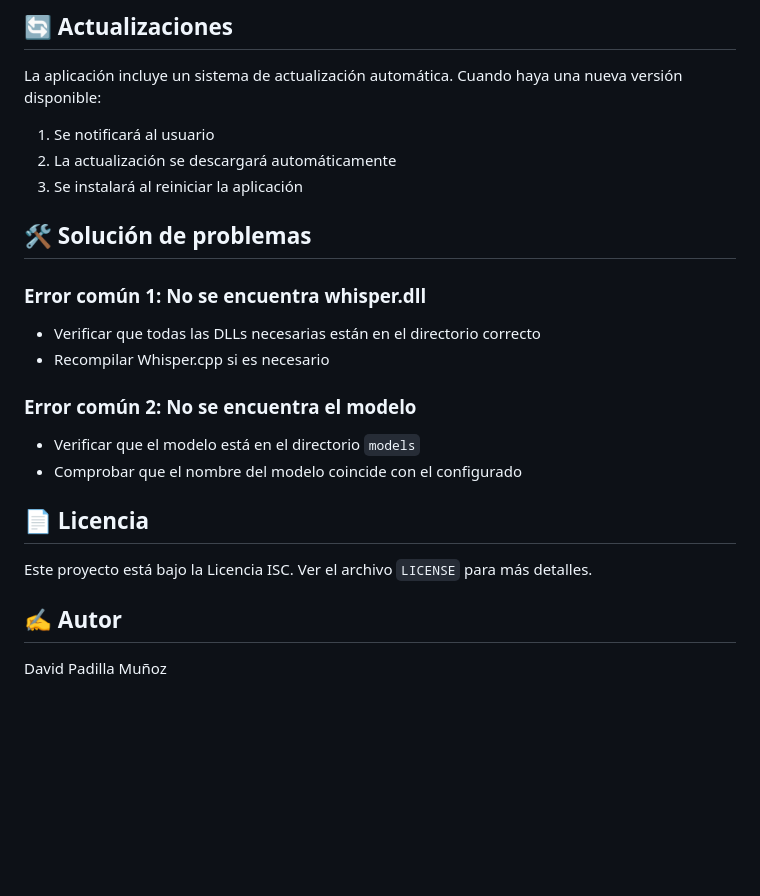
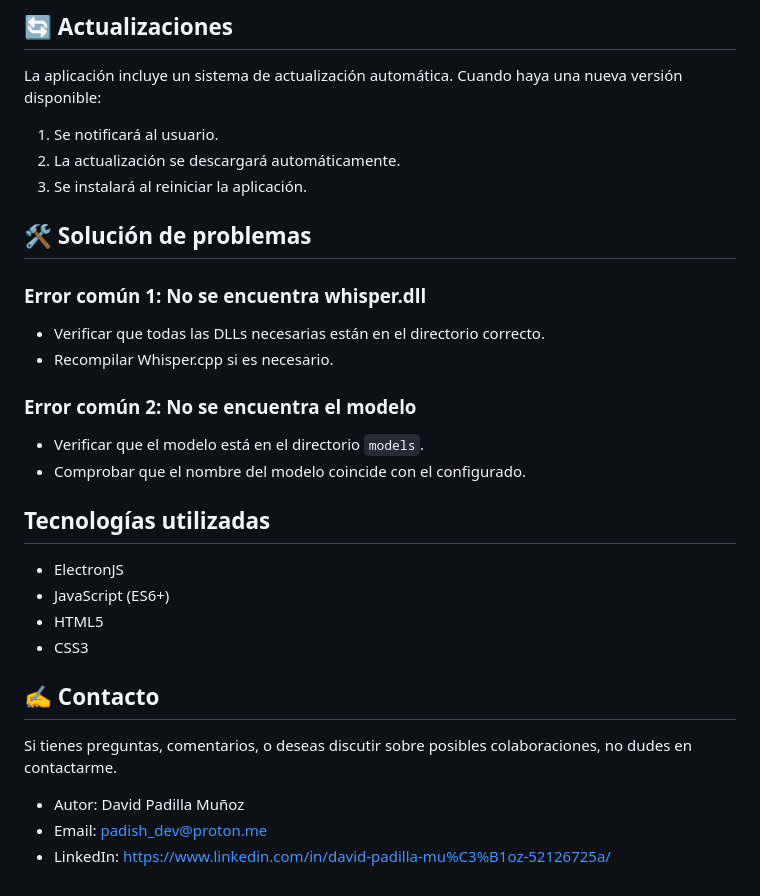
Before and after one commit to Davidpm02/Voice2TextJS_Electron, a Markdown page: README.md, the part around one of its changes. GitHub-like rendering; blank space fills up the shorter version.

```diff
--- a/README.md
+++ b/README.md
@@ -106,24 +165,31 @@ Voice2TextJS_Electron/
 ## 🔄 Actualizaciones
 
 La aplicación incluye un sistema de actualización automática. Cuando haya una nueva versión disponible:
-1. Se notificará al usuario
-2. La actualización se descargará automáticamente
-3. Se instalará al reiniciar la aplicación
+1. Se notificará al usuario.
+2. La actualización se descargará automáticamente.
+3. Se instalará al reiniciar la aplicación.
 
 ## 🛠️ Solución de problemas
 
 ### Error común 1: No se encuentra whisper.dll
-- Verificar que todas las DLLs necesarias están en el directorio correcto
-- Recompilar Whisper.cpp si es necesario
+- Verificar que todas las DLLs necesarias están en el directorio correcto.
+- Recompilar Whisper.cpp si es necesario.
 
 ### Error común 2: No se encuentra el modelo
-- Verificar que el modelo está en el directorio `models`
-- Comprobar que el nombre del modelo coincide con el configurado
+- Verificar que el modelo está en el directorio `models`.
+- Comprobar que el nombre del modelo coincide con el configurado.
 
-## 📄 Licencia
+## Tecnologías utilizadas
 
-Este proyecto está bajo la Licencia ISC. Ver el archivo `LICENSE` para más detalles.
+- ElectronJS
+- JavaScript (ES6+)
+- HTML5
+- CSS3
 
-## ✍️ Autor
+## ✍️ Contacto
 
-David Padilla Muñoz
+Si tienes preguntas, comentarios, o deseas discutir sobre posibles colaboraciones, no dudes en contactarme.
+
+- Autor: David Padilla Muñoz
+- Email: padish_dev@proton.me
+- LinkedIn: https://www.linkedin.com/in/david-padilla-mu%C3%B1oz-52126725a/
```
Also changed, not shown: other parts of README.md (+68 -9 lines).
